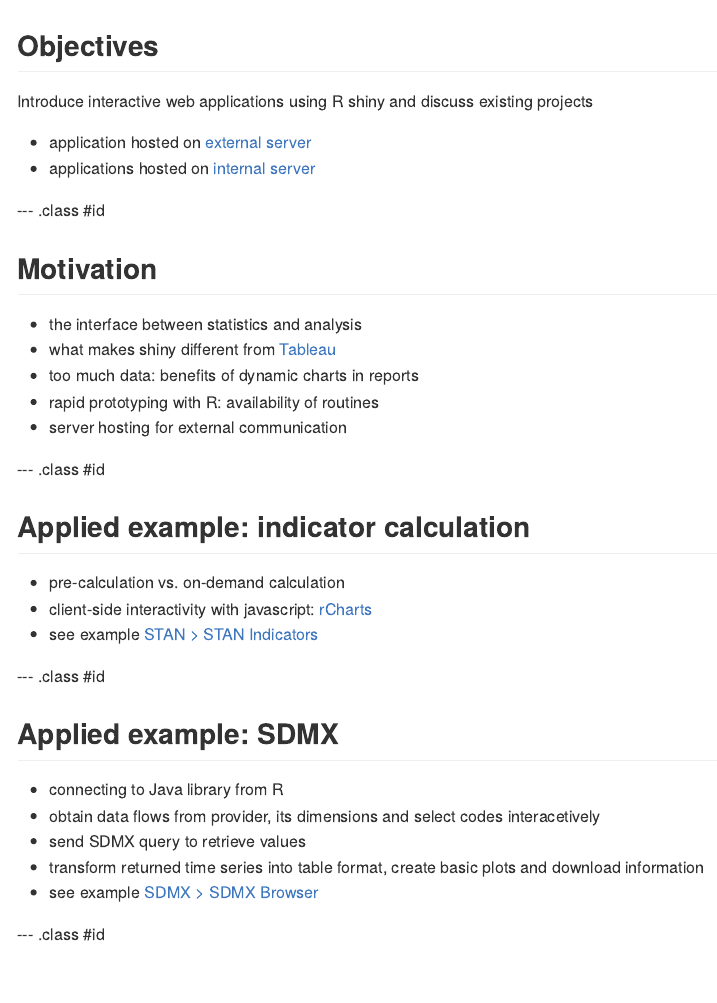
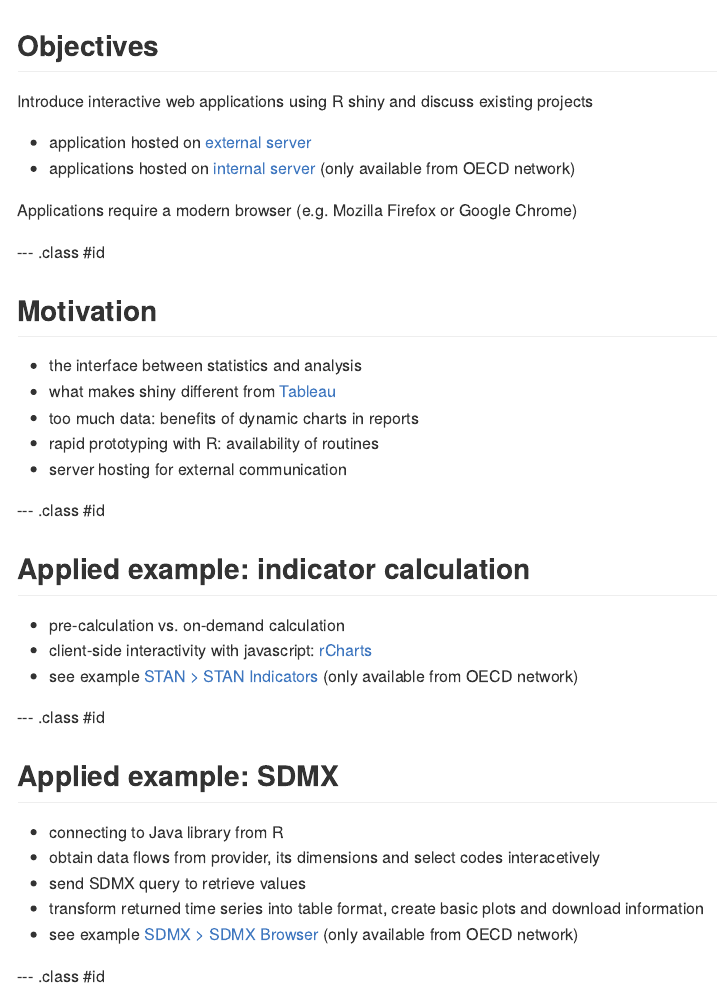
Before and after one commit to bowerth/as_seminar_shiny, an R Markdown document (index.Rmd): the page in a window 1100 px wide, from its top. The pictures show the output file index.md that the author committed with the source, drawn offline in the style of GitHub.

Commit message:
publishing deck

```diff
--- a/index.Rmd
+++ b/index.Rmd
@@ -16,7 +16,9 @@ knit        : slidify::knit2slides
 Introduce interactive web applications using R shiny and discuss existing projects
 
 - application hosted on [external server](http://oecd-icio.cloudapp.net:3838)
-- applications hosted on [internal server](http://10.101.26.220:3838/industry)
+- applications hosted on [internal server](http://10.101.26.220:3838/industry) (only available from OECD network)
+
+Applications require a modern browser (e.g. Mozilla Firefox or Google Chrome)
 
 --- .class #id
 
@@ -34,7 +36,7 @@ Introduce interactive web applications using R shiny and discuss existing projec
 
 - pre-calculation vs. on-demand calculation
 - client-side interactivity with javascript: [rCharts](http://rcharts.io/gallery/)
-- see example [STAN > STAN Indicators](http://10.101.26.220:3838/industry)
+- see example [STAN > STAN Indicators](http://10.101.26.220:3838/industry) (only available from OECD network)
 
 --- .class #id
 
@@ -44,7 +46,7 @@ Introduce interactive web applications using R shiny and discuss existing projec
 - obtain data flows from provider, its dimensions and select codes interacetively
 - send SDMX query to retrieve values
 - transform returned time series into table format, create basic plots and download information
-- see example [SDMX > SDMX Browser](http://10.101.26.220:3838/industry)
+- see example [SDMX > SDMX Browser](http://10.101.26.220:3838/industry) (only available from OECD network)
 
 --- .class #id
 
```
Also changed, not shown: index.html, index.md.
